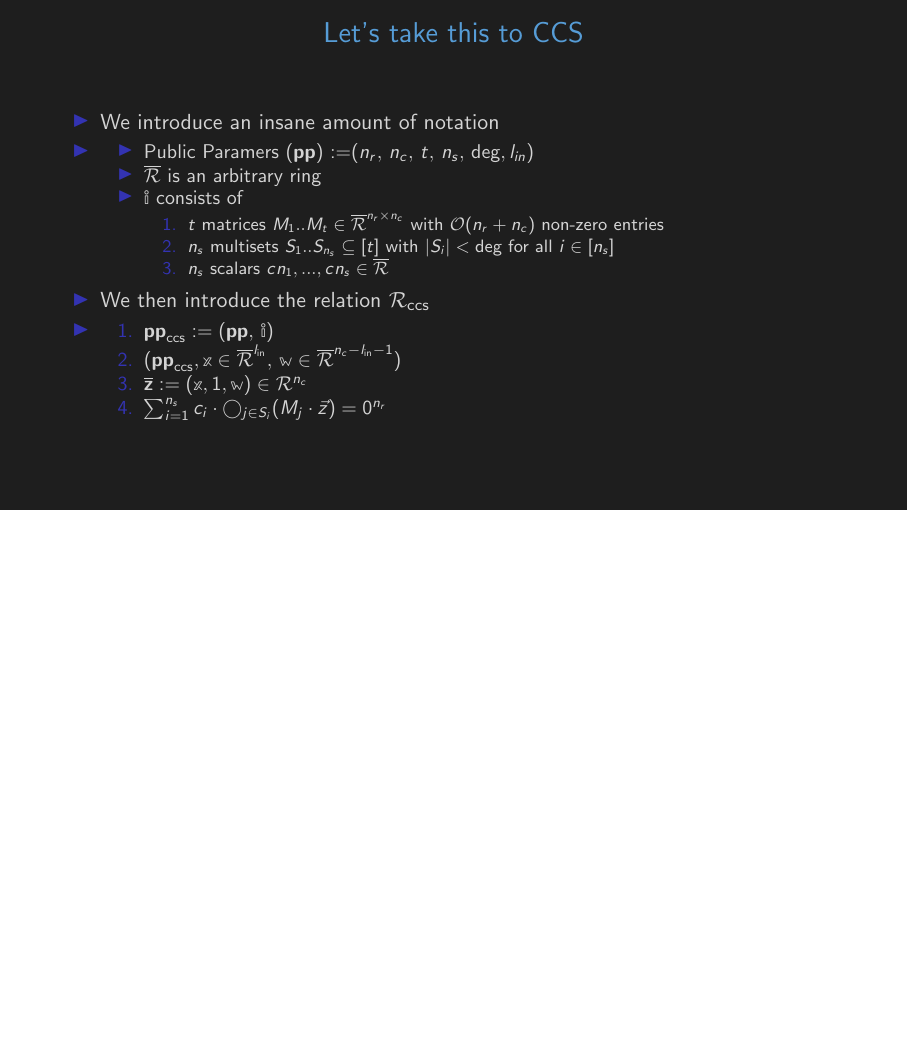
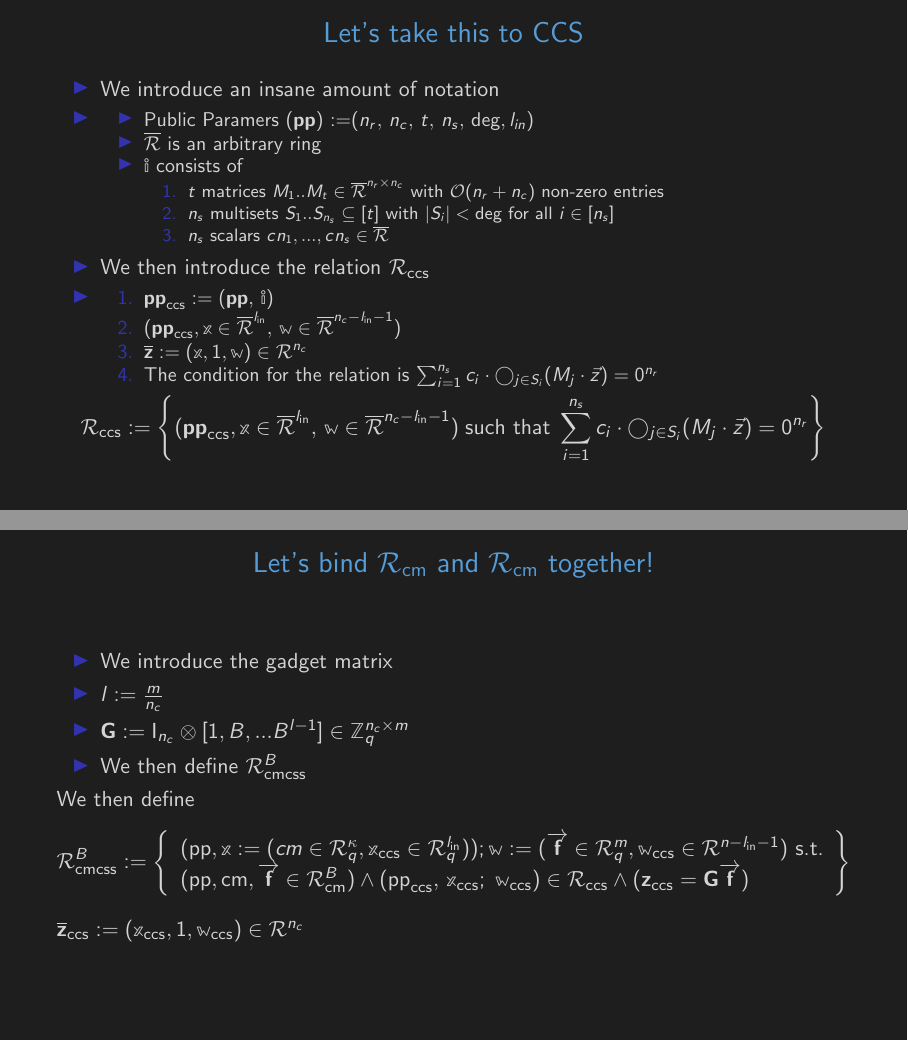
Before and after one commit to matthew-a-klein/ajtai_expansion_presentation, LaTeX slides (main.tex, which reads slide_10.tex, slide_11.tex): page 11 of 11 before the commit and pages 11 and 12 of 12 after it, the two joined at a grey line, the shorter picture padded with empty space. Compiled offline with pdfLaTeX.

Commit message:
Add merging of Rcm and Rccs

```diff
--- a/slide_10.tex
+++ b/slide_10.tex
@@ -18,9 +18,13 @@
                   \item $\textbf{pp}_{\text{ccs}}:= (\textbf{pp},\, \mathbb{i})$
                   \item $(\textbf{pp}_{\text{ccs}}, \mathbb{x} \in \overline{\mathcal{R}}^{l_\text{in}},\,\mathbb{w} \in \overline{\mathcal{R}}^{n_c- l_\text{in} -1})$
                   \item $\overline{\textbf{z}} := (\mathbb{x}, 1,\mathbb{w}) \in \mathcal{R}^{n_c}$
-                  \item $ \sum_{i=1}^{n_s} c_i \cdot \bigcirc_{j \in S_i} (M_j \cdot \vec{z}) = 0^{n_r}$
+                  \item The condition for the relation is $\sum_{i=1}^{n_s} c_i \cdot \bigcirc_{j \in S_i} (M_j \cdot \vec{z}) = 0^{n_r}$
               \end{enumerate}
-    \end{itemize}
 
 
+    \end{itemize}
+    \[
+        \mathcal{R}_{\text{ccs}} := \left\{ (\textbf{pp}_{\text{ccs}}, \mathbb{x} \in \overline{\mathcal{R}}^{l_\text{in}},\, \mathbb{w} \in \overline{\mathcal{R}}^{n_c - l_\text{in} - 1}) \; \text{such that} \; \sum_{i=1}^{n_s} c_i \cdot \bigcirc_{j \in S_i} (M_j \cdot \vec{z}) = 0^{n_r} \right\}
+    \]
+
 \end{frame}
--- /dev/null
+++ b/slide_11.tex
@@ -0,0 +1,18 @@
+\section{RBcmccs}
+\begin{frame}
+    {Let's bind $\mathcal{R_{\text{cm}}}$ and $\mathcal{R}_{\text{cm}}$ together!}
+    \begin{itemize}
+        \item We introduce the gadget matrix
+        \item $l := \frac{m}{n_c} $
+        \item $\textbf{G} := \text{I}_{n_{c}}\otimes [1, B, ... B^{l -1}] \in \mathbb{Z}^{n_{c} \times m}_q$
+        \item We then define $\mathcal{R}^{B}_{\text{cmcss}}$
+    \end{itemize}
+    We then define \begin{equation*}
+        \mathcal{R}^{B}_{\text{cmcss}} := \left\{ \begin{array}{l}
+            (\text{pp}, \mathbb{x} := (cm  \in \mathcal{R}^{\kappa}_q , \mathbb{x}_{\text{ccs}} \in \mathcal{R}^{l_{\text{in}}}_q));
+            \mathbb{w} := (\overrightarrow{\textbf{f}} \in \mathcal{R}^m_q, \mathbb{w}_{\text{ccs}} \in \mathcal{R}^{n- l_{\text{in}} -1}) \ \text{s.t.} \\
+            (\text{pp}, \text{cm}, \overrightarrow{\textbf{f}} \in \mathcal{R}^B_{\text{cm}}) \land (\text{pp}_\text{ccs},\,\mathbb{x}_\text{ccs};\;\mathbb{w}_\text{ccs}) \in \mathcal{R}_{\text{ccs}}\land (\textbf{z}_{\text{ccs}} = \textbf{G}\overrightarrow{\textbf{f}})
+        \end{array} \right\}
+    \end{equation*}
+    $\overline{\textbf{z}}_{\text{ccs}}:= (\mathbb{x}_{\text{ccs}}, 1,\mathbb{w}_{\text{ccs}}) \in \mathcal{R}^{n_c}$
+\end{frame}
```
Also changed, not shown: main.tex (+1 -0 lines), slide_5.tex (+2 -2 lines), main.pdf.
